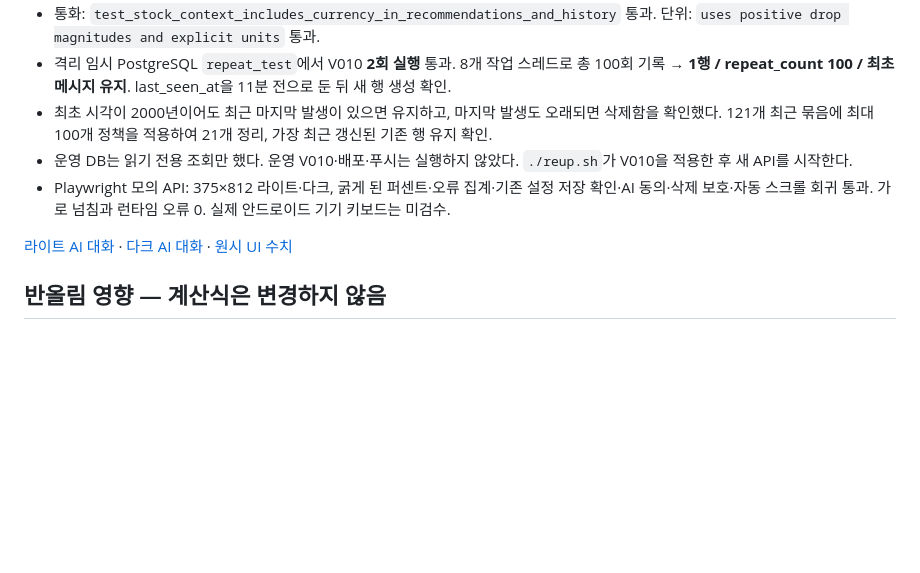
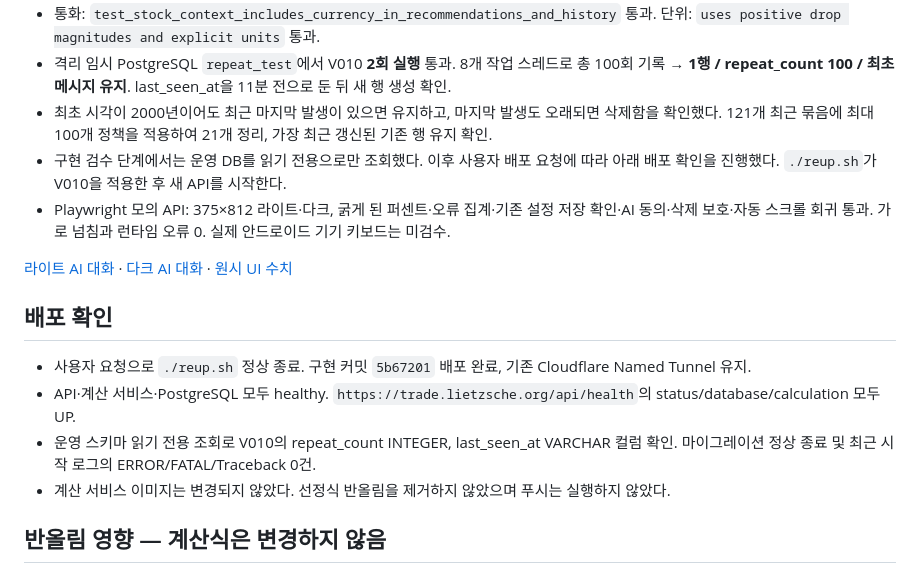
Before and after one commit to lietzsche/trading, a Markdown page: docs/review-followup-2026-10-04.md, the part around the change. Drawn GitHub-style; blank space fills up the shorter version.

Commit message:
작업 7 배포 및 마이그레이션 확인 기록

```diff
--- a/docs/review-followup-2026-10-04.md
+++ b/docs/review-followup-2026-10-04.md
@@ -20,10 +20,17 @@
 - 통화: `test_stock_context_includes_currency_in_recommendations_and_history` 통과. 단위: `uses positive drop magnitudes and explicit units` 통과.
 - 격리 임시 PostgreSQL `repeat_test`에서 V010 **2회 실행** 통과. 8개 작업 스레드로 총 100회 기록 → **1행 / repeat_count 100 / 최초 메시지 유지**. last_seen_at을 11분 전으로 둔 뒤 새 행 생성 확인.
 - 최초 시각이 2000년이어도 최근 마지막 발생이 있으면 유지하고, 마지막 발생도 오래되면 삭제함을 확인했다. 121개 최근 묶음에 최대 100개 정책을 적용하여 21개 정리, 가장 최근 갱신된 기존 행 유지 확인.
-- 운영 DB는 읽기 전용 조회만 했다. 운영 V010·배포·푸시는 실행하지 않았다. `./reup.sh`가 V010을 적용한 후 새 API를 시작한다.
+- 구현 검수 단계에서는 운영 DB를 읽기 전용으로만 조회했다. 이후 사용자 배포 요청에 따라 아래 배포 확인을 진행했다. `./reup.sh`가 V010을 적용한 후 새 API를 시작한다.
 - Playwright 모의 API: 375×812 라이트·다크, 굵게 된 퍼센트·오류 집계·기존 설정 저장 확인·AI 동의·삭제 보호·자동 스크롤 회귀 통과. 가로 넘침과 런타임 오류 0. 실제 안드로이드 기기 키보드는 미검수.
 
 [라이트 AI 대화](screenshots/markdown-repeat-2026-10-04/light-ai-chat.png) · [다크 AI 대화](screenshots/markdown-repeat-2026-10-04/dark-ai-chat.png) · [원시 UI 수치](screenshots/markdown-repeat-2026-10-04/metrics.json)
+
+## 배포 확인
+
+- 사용자 요청으로 `./reup.sh` 정상 종료. 구현 커밋 `5b67201` 배포 완료, 기존 Cloudflare Named Tunnel 유지.
+- API·계산 서비스·PostgreSQL 모두 healthy. `https://trade.lietzsche.org/api/health`의 status/database/calculation 모두 UP.
+- 운영 스키마 읽기 전용 조회로 V010의 repeat_count INTEGER, last_seen_at VARCHAR 컬럼 확인. 마이그레이션 정상 종료 및 최근 시작 로그의 ERROR/FATAL/Traceback 0건.
+- 계산 서비스 이미지는 변경되지 않았다. 선정식 반올림을 제거하지 않았으며 푸시는 실행하지 않았다.
 
 ## 반올림 영향 — 계산식은 변경하지 않음
 
```
